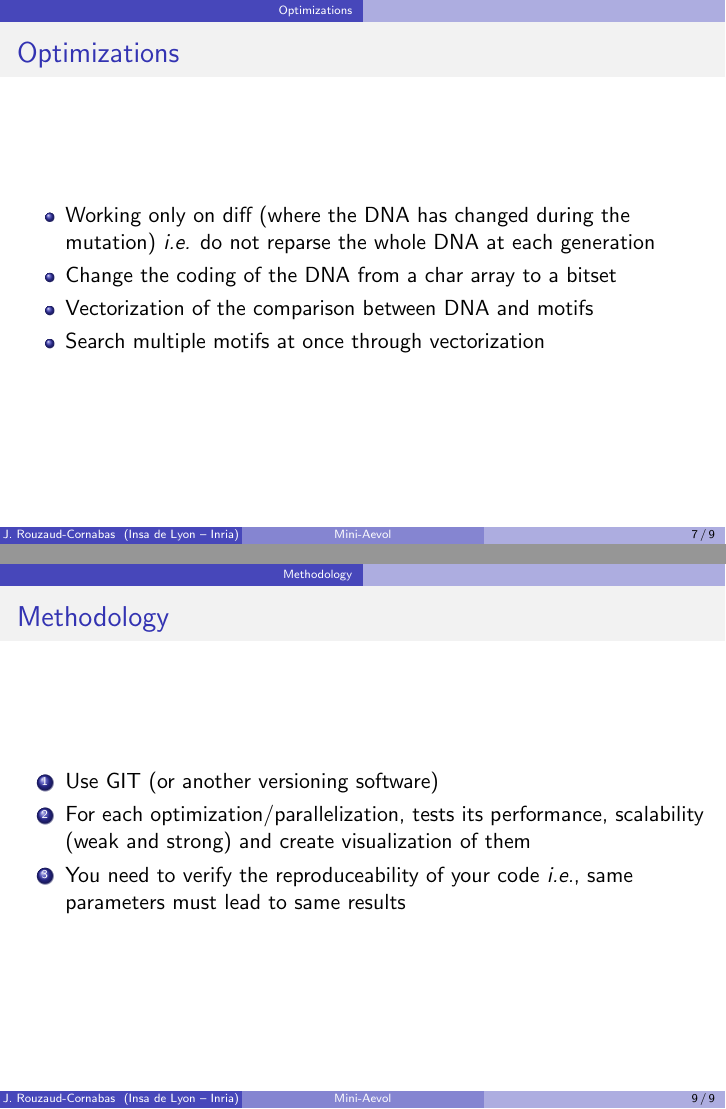
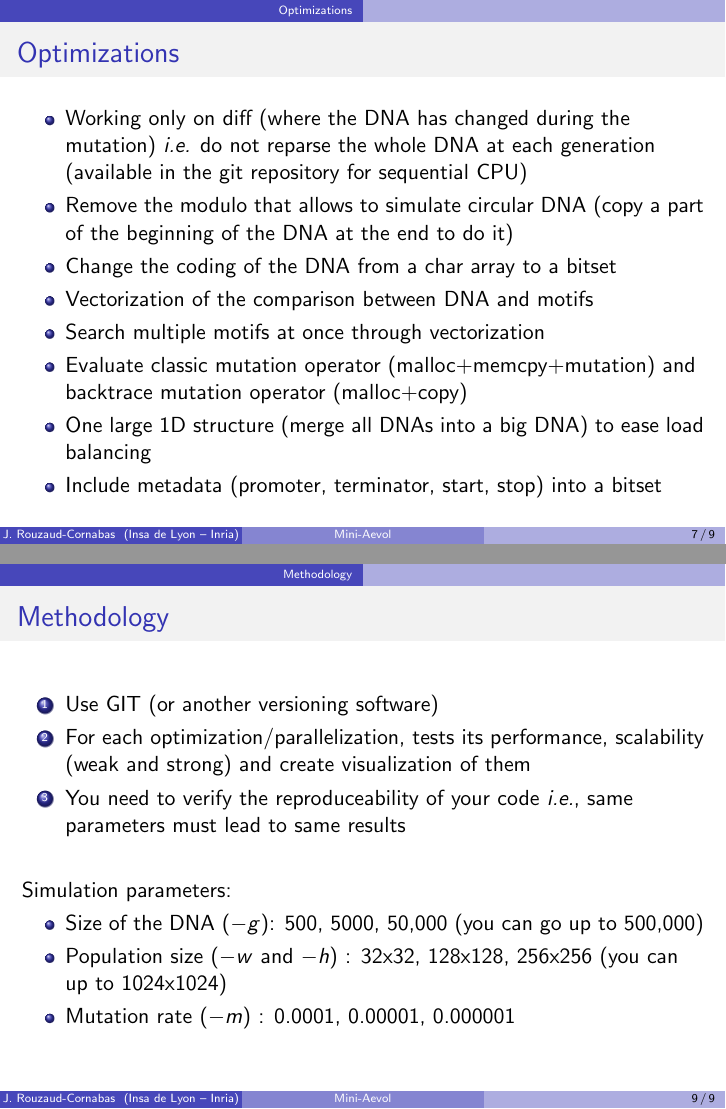
Before and after one commit to sky9611/TD-Calcul-Parall-le-et-Evaluation-de-performance, LaTeX slides (presentation/slides.tex): pages 15 and 17 of 17, joined at a grey line. Compiled offline with pdfLaTeX; a LaTeX package or settings file that is missing is left out.

Commit message:
presentation updated

```diff
--- a/presentation/slides.tex
+++ b/presentation/slides.tex
@@ -207,10 +203,14 @@
 \begin{frame}
  \frametitle{Optimizations}
  \begin{itemize}
-  \item Working only on diff (where the DNA has changed during the mutation) \textit{i.e.} do not reparse the whole DNA at each generation
+  \item Working only on diff (where the DNA has changed during the mutation) \textit{i.e.} do not reparse the whole DNA at each generation (available in the git repository for sequential CPU)
+  \item Remove the modulo that allows to simulate circular DNA (copy a part of the beginning of the DNA at the end to do it)
   \item Change the coding of the DNA from a char array to a bitset
   \item Vectorization of the comparison between DNA and motifs
   \item Search multiple motifs at once through vectorization
+  \item Evaluate classic mutation operator (malloc+memcpy+mutation) and backtrace mutation operator (malloc+copy)
+  \item One large 1D structure (merge all DNAs into a big DNA) to ease load balancing
+  \item Include metadata (promoter, terminator, start, stop) into a bitset
  \end{itemize}
 \end{frame}
 
@@ -237,6 +237,14 @@
  \item For each optimization/parallelization, tests its performance, scalability (weak and strong) and create visualization of them
  \item You need to verify the reproduceability of your code \textit{i.e.}, same parameters must lead to same results
 \end{enumerate}
+\vfill
+Simulation parameters:
+\begin{itemize}
+ \item Size of the DNA ($-g$): 500, 5000, 50,000 (you can go up to 500,000)
+ \item Population size ($-w$ and $-h$) : 32x32, 128x128, 256x256 (you can up to 1024x1024)
+ \item Mutation rate ($-m$) : 0.0001, 0.00001, 0.000001
+\end{itemize}
+
 
  \end{frame}
 
```
Also changed, not shown: presentation/slides.tex (12 more changed lines).
